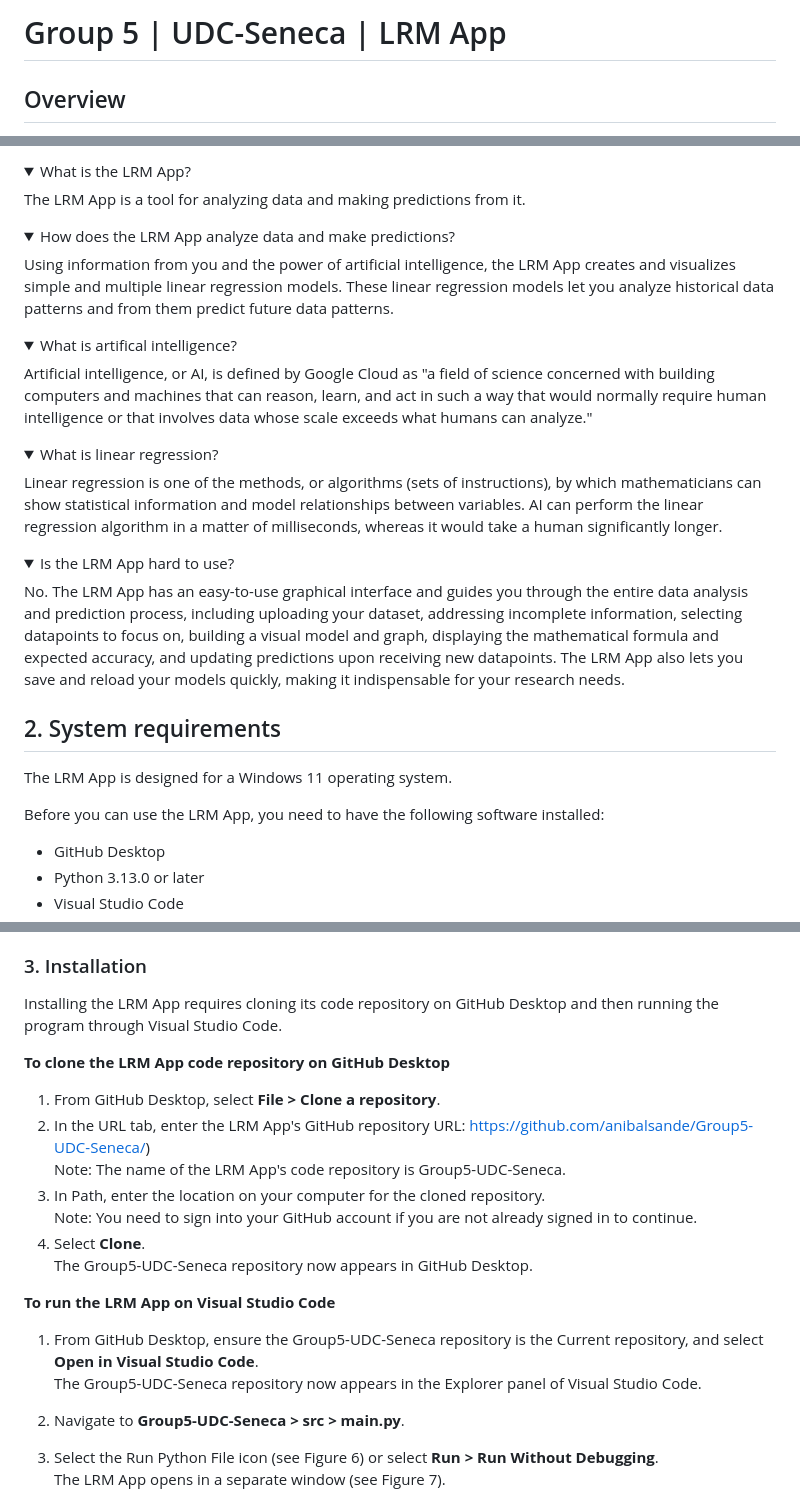
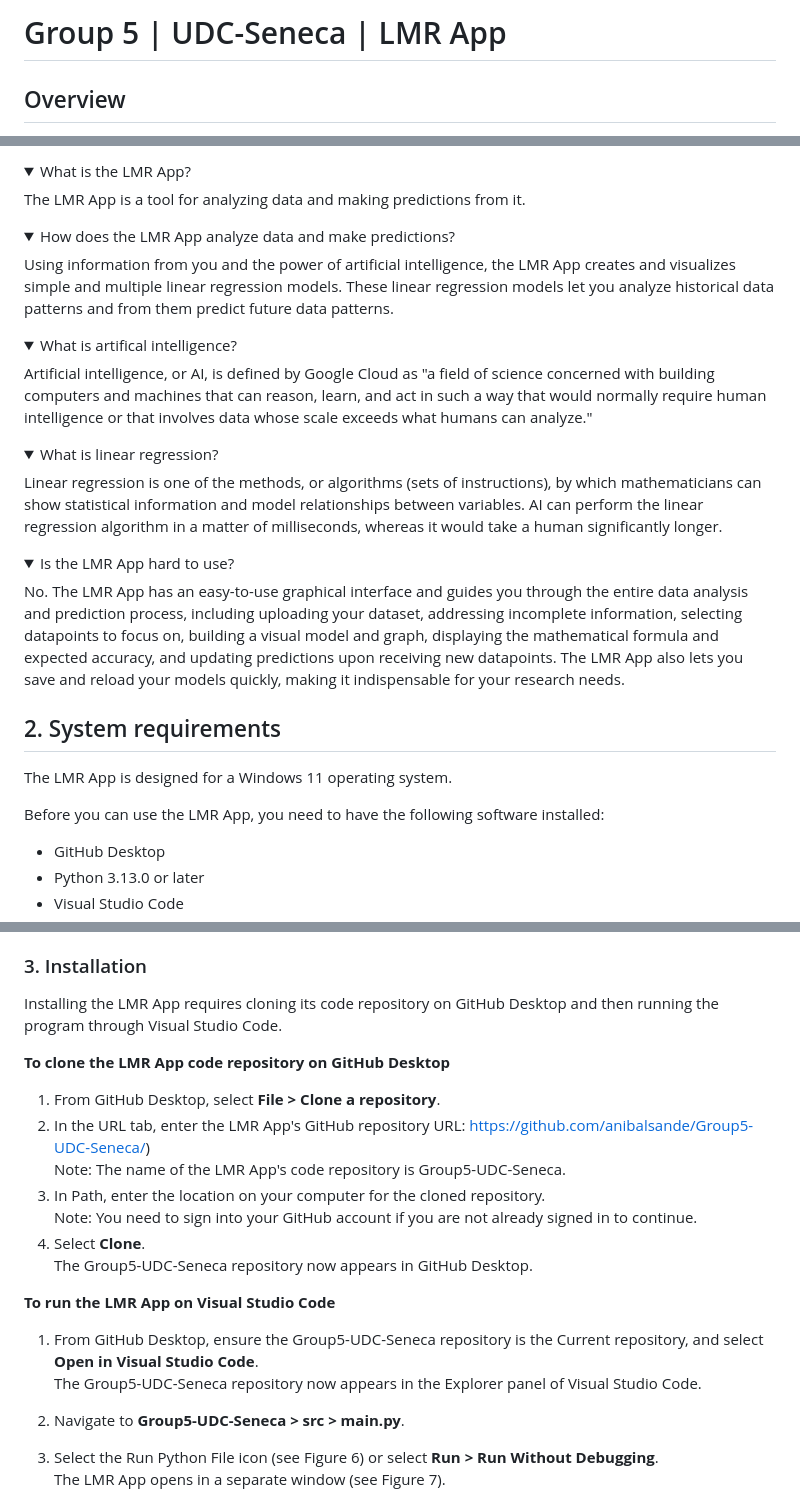
Before and after one commit to anibalsande/Group5-UDC-Seneca, a Markdown page: README.md, 3 parts joined by grey strips. GitHub-like rendering; folded sections open.

```diff
--- a/README.md
+++ b/README.md
@@ -1,3 +1,3 @@
-# Group 5 | UDC-Seneca | LRM App
+# Group 5 | UDC-Seneca | LMR App
 
 ## Overview
@@ -30,10 +24,10 @@ The LRM App creates, visualizes, and makes predictions from simple and multiple
 <details>
-    <summary>What is the LRM App?</summary>
-    The LRM App is a tool for analyzing data and making predictions from it.
+    <summary>What is the LMR App?</summary>
+    The LMR App is a tool for analyzing data and making predictions from it.
 </details>
 <details>
-    <summary>How does the LRM App analyze data and make predictions?</summary>
-    Using information from you and the power of artificial intelligence, the LRM App creates and visualizes simple and multiple linear regression models. These linear regression models let you analyze historical data patterns and from them predict future data patterns.
+    <summary>How does the LMR App analyze data and make predictions?</summary>
+    Using information from you and the power of artificial intelligence, the LMR App creates and visualizes simple and multiple linear regression models. These linear regression models let you analyze historical data patterns and from them predict future data patterns.
 </details>
 <details>
     <summary>What is artifical intelligence?</summary>
@@ -44,14 +38,14 @@ The LRM App creates, visualizes, and makes predictions from simple and multiple
     Linear regression is one of the methods, or algorithms (sets of instructions), by which mathematicians can show statistical information and model relationships between variables. AI can perform the linear regression algorithm in a matter of milliseconds, whereas it would take a human significantly longer.
 </details>
 <details>
-    <summary>Is the LRM App hard to use?</summary>
-    No. The LRM App has an easy-to-use graphical interface and guides you through the entire data analysis and prediction process, including uploading your dataset, addressing incomplete information, selecting datapoints to focus on, building a visual model and graph, displaying the mathematical formula and expected accuracy, and updating predictions upon receiving new datapoints. The LRM App also lets you save and reload your models quickly, making it indispensable for your research needs.
+    <summary>Is the LMR App hard to use?</summary>
+    No. The LMR App has an easy-to-use graphical interface and guides you through the entire data analysis and prediction process, including uploading your dataset, addressing incomplete information, selecting datapoints to focus on, building a visual model and graph, displaying the mathematical formula and expected accuracy, and updating predictions upon receiving new datapoints. The LMR App also lets you save and reload your models quickly, making it indispensable for your research needs.
 </details>
 
 ## 2. System requirements
-The LRM App is designed for a Windows 11 operating system.
+The LMR App is designed for a Windows 11 operating system.
 
-Before you can use the LRM App, you need to have the following software installed:
+Before you can use the LMR App, you need to have the following software installed:
 - GitHub Desktop
 - Python 3.13.0 or later
 - Visual Studio Code
@@ -113,23 +107,23 @@ If you do not already have the above software installed, use the instructions be
 3. If not already installed, install the Pylance, Python, and Python Debugger extensions.
 
 ### 3. Installation
-Installing the LRM App requires cloning its code repository on GitHub Desktop and then running the program through Visual Studio Code.
+Installing the LMR App requires cloning its code repository on GitHub Desktop and then running the program through Visual Studio Code.
 
-**To clone the LRM App code repository on GitHub Desktop**
+**To clone the LMR App code repository on GitHub Desktop**
 1. From GitHub Desktop, select **File > Clone a repository**.
-2. In the URL tab, enter the LRM App's GitHub repository URL: https://github.com/anibalsande/Group5-UDC-Seneca/)
-    Note: The name of the LRM App's code repository is Group5-UDC-Seneca.
+2. In the URL tab, enter the LMR App's GitHub repository URL: https://github.com/anibalsande/Group5-UDC-Seneca/)
+    Note: The name of the LMR App's code repository is Group5-UDC-Seneca.
 3. In Path, enter the location on your computer for the cloned repository.
     Note: You need to sign into your GitHub account if you are not already signed in to continue.
 4. Select **Clone**.
     The Group5-UDC-Seneca repository now appears in GitHub Desktop.
 
-**To run the LRM App on Visual Studio Code**
+**To run the LMR App on Visual Studio Code**
 1. From GitHub Desktop, ensure the Group5-UDC-Seneca repository is the Current repository, and select **Open in Visual Studio Code**.
     The Group5-UDC-Seneca repository now appears in the Explorer panel of Visual Studio Code.
 2. Navigate to **Group5-UDC-Seneca > src > main.py**.
 3. Select the Run Python File icon (see Figure 6) or select **Run > Run Without Debugging**.
-    The LRM App opens in a separate window (see Figure 7).
+    The LMR App opens in a separate window (see Figure 7).
 
    ![alt text](/images/VSCRunIconScreenshot.jpg "Screenshot of VSC Run Python File icon")
    *Figure 6. VSC Run Python File icon*
```
Also changed, not shown: other parts of README.md (+9 -17 lines).
